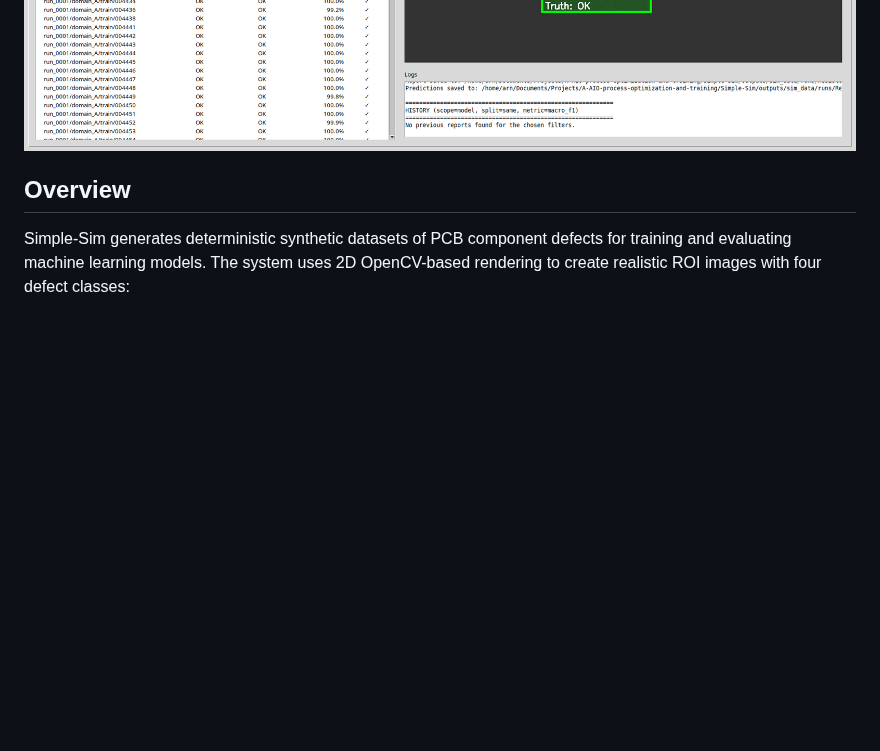
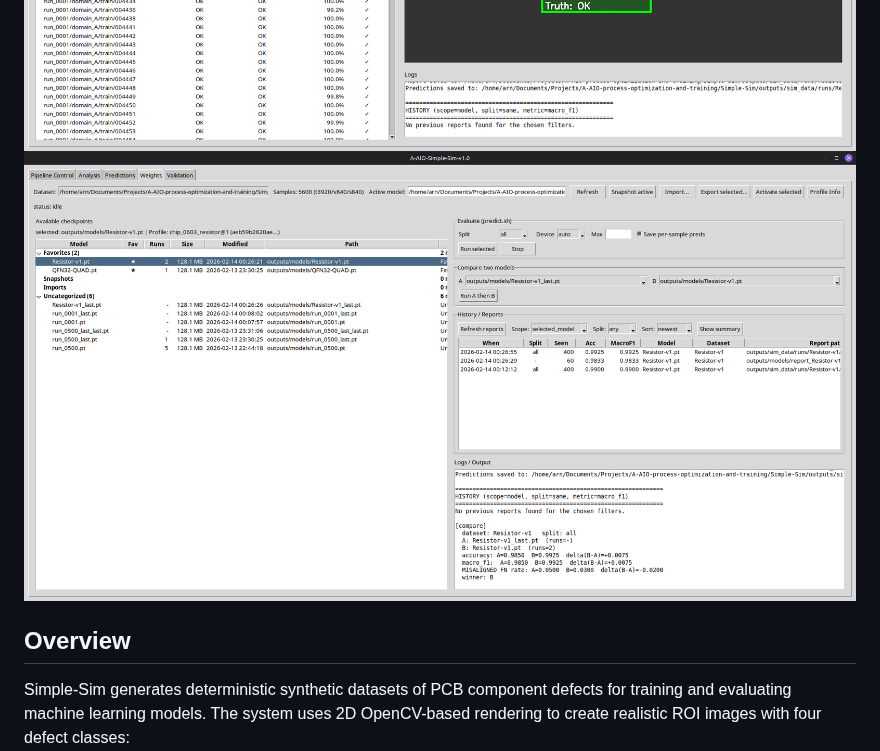
Before and after one commit to arn-c0de/A-AIO-process-optimization-and-training, a Markdown page: Simple-Sim/README.md, the part around the change. GitHub-like rendering; pictures changed too: Simple-Sim/images/simple-sim-a-b-testing.png (added); blank space fills up the shorter version.

Commit message:
add image

```diff
--- a/Simple-Sim/README.md
+++ b/Simple-Sim/README.md
@@ -4,6 +4,8 @@ Complete M0 MVP implementation for generating synthetic PCB defect datasets, tra
 
 ![Simple-Sim Pipeline Dashboard](images/pipeline-dashboard-simple-sim-v1.0.png)
 ![Simple-Sim Prediction Dashboard](images/simlesim-prediction-tab.png)
+![Simple-Sim A/B Testing Dashboard](images/simple-sim-a-b-testing.png)
+
 
 ## Overview
 
```
